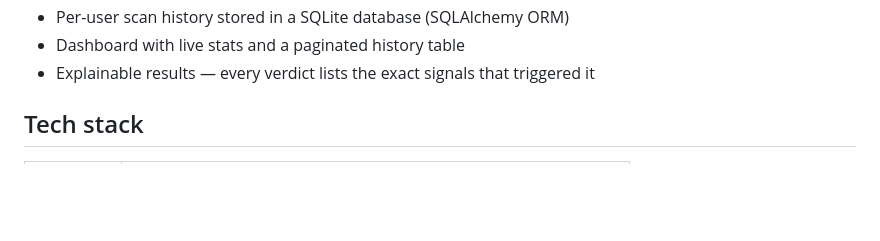
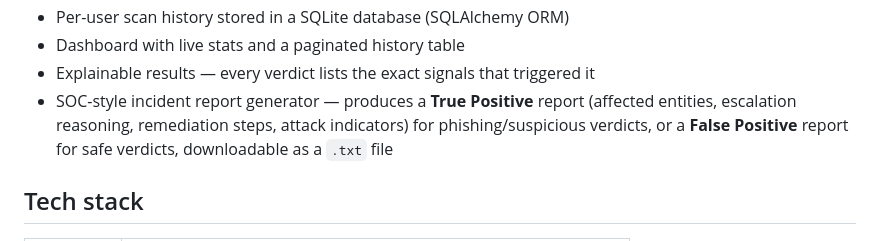
Before and after one commit to 1708Anurag/phishing_detector, a Markdown page: phishing_detector/README.md, the part around one of its changes. GitHub-like rendering; blank space fills up the shorter version.

```diff
--- a/phishing_detector/README.md
+++ b/phishing_detector/README.md
@@ -18,6 +18,10 @@ learning text classifier. Built for a 5-member team.
 - Per-user scan history stored in a SQLite database (SQLAlchemy ORM)
 - Dashboard with live stats and a paginated history table
 - Explainable results — every verdict lists the exact signals that triggered it
+- SOC-style incident report generator — produces a **True Positive** report
+  (affected entities, escalation reasoning, remediation steps, attack
+  indicators) for phishing/suspicious verdicts, or a **False Positive**
+  report for safe verdicts, downloadable as a `.txt` file
 
 ## Tech stack
 
```
Also changed, not shown: other parts of phishing_detector/README.md (+11 -18 lines).
